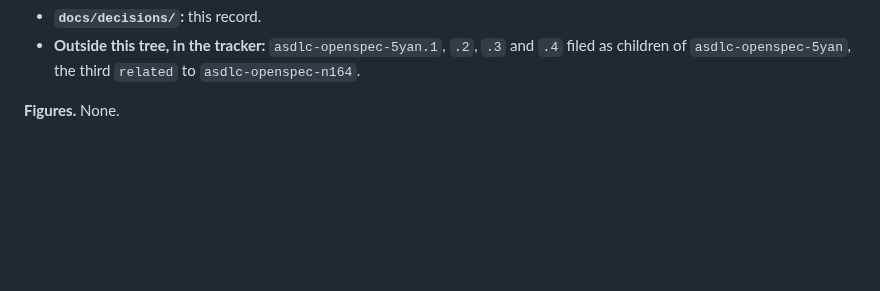
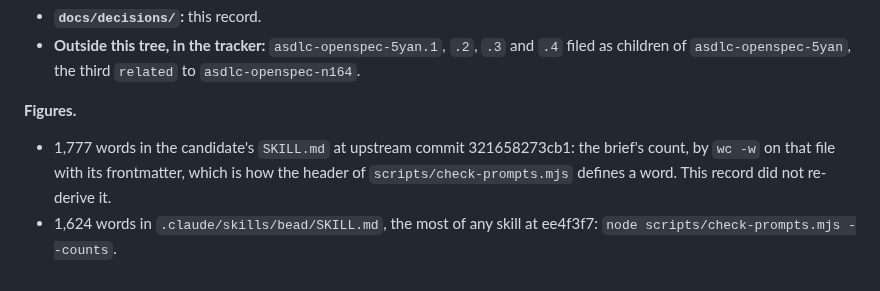
Before and after one commit to jasonroberts-tw/asdlc-openspec, a Markdown page: docs/decisions/asdlc-openspec-5yan.md, the part around one of its changes. Rendered like a GitHub page; blank space fills up the shorter version.

```diff
--- a/docs/decisions/asdlc-openspec-5yan.md
+++ b/docs/decisions/asdlc-openspec-5yan.md
@@ -88,4 +97,10 @@ Where it loses:
 - **Outside this tree, in the tracker:** `asdlc-openspec-5yan.1`, `.2`, `.3` and `.4` filed as
   children of `asdlc-openspec-5yan`, the third `related` to `asdlc-openspec-n164`.
 
-**Figures.** None.
+**Figures.**
+
+- 1,777 words in the candidate's `SKILL.md` at upstream commit 321658273cb1: the brief's count, by
+  `wc -w` on that file with its frontmatter, which is how the header of `scripts/check-prompts.mjs`
+  defines a word. This record did not re-derive it.
+- 1,624 words in `.claude/skills/bead/SKILL.md`, the most of any skill at ee4f3f7:
+  `node scripts/check-prompts.mjs --counts`.
```
Also changed, not shown: other parts of docs/decisions/asdlc-openspec-5yan.md (+24 -15 lines).
